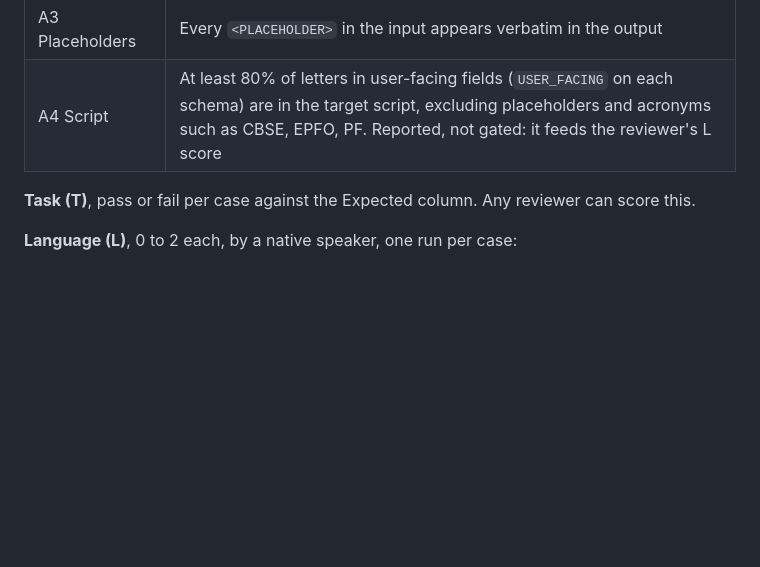
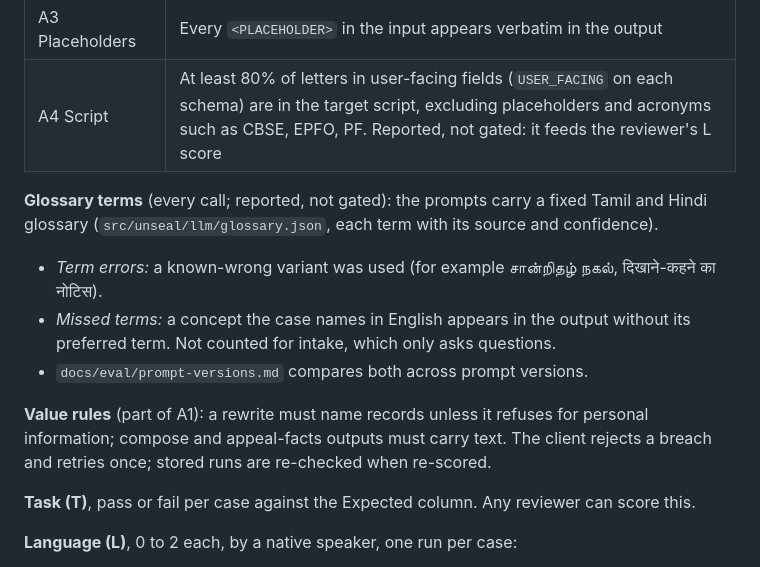
Before and after one commit to Theesthan/UnSeal, a Markdown page: docs/language-eval-plan.md, the part around the change. Drawn GitHub-style; blank space fills up the shorter version.

Commit message:
docs: record the glossary results, value rules and v3 candidates

```diff
--- a/docs/language-eval-plan.md
+++ b/docs/language-eval-plan.md
@@ -60,6 +60,13 @@ Inputs were drafted by Claude. **A native speaker proofreads them before the run
 | A3 Placeholders | Every `<PLACEHOLDER>` in the input appears verbatim in the output |
 | A4 Script | At least 80% of letters in user-facing fields (`USER_FACING` on each schema) are in the target script, excluding placeholders and acronyms such as CBSE, EPFO, PF. Reported, not gated: it feeds the reviewer's L score |
 
+**Glossary terms** (every call; reported, not gated): the prompts carry a fixed Tamil and Hindi glossary (`src/unseal/llm/glossary.json`, each term with its source and confidence).
+- *Term errors:* a known-wrong variant was used (for example சான்றிதழ் நகல், दिखाने-कहने का नोटिस).
+- *Missed terms:* a concept the case names in English appears in the output without its preferred term. Not counted for intake, which only asks questions.
+- `docs/eval/prompt-versions.md` compares both across prompt versions.
+
+**Value rules** (part of A1): a rewrite must name records unless it refuses for personal information; compose and appeal-facts outputs must carry text. The client rejects a breach and retries once; stored runs are re-checked when re-scored.
+
 **Task (T)**, pass or fail per case against the Expected column. Any reviewer can score this.
 
 **Language (L)**, 0 to 2 each, by a native speaker, one run per case:
```
Also changed, not shown: context.md (+6 -0 lines).
